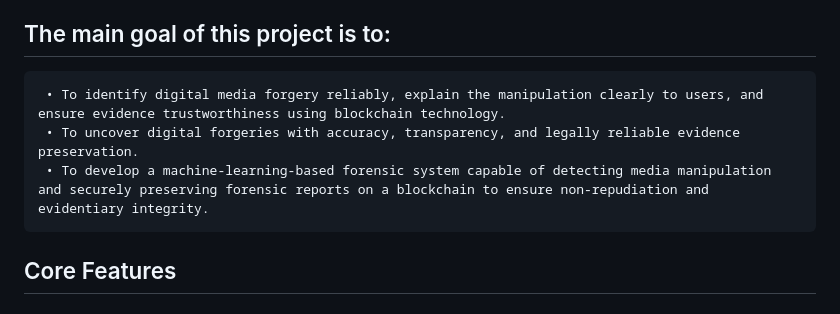
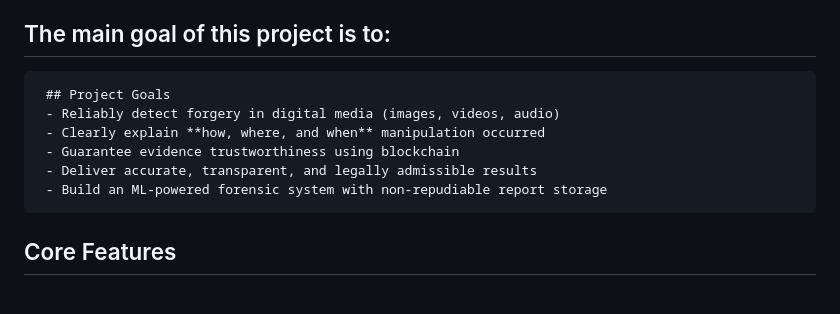
Before and after one commit to PyExpo2K26/PY26012, a Markdown page: README.md, the part around the change. GitHub-like rendering.

Commit message:
.
Added a section outlining the project goals for clarity and emphasis.

```diff
--- a/README.md
+++ b/README.md
@@ -4,9 +4,13 @@
 **EvidenX** is an intelligent digital forensics platform designed to uncover the hidden truth behind manipulated and AI-generated media. By combining advanced machine-learning forensic analysis with blockchain-secured evidence storage,EvidenX ensures every verification result is accurate, transparent, and tamper-proof. The system not only detects forgery but visually explains how, where, and when manipulation occurred. With its interactive cyber-forensic dashboard, users can analyze media effortlessly without technical expertise. EvidenX transforms digital verification into a legally reliable, future-ready solution for trust in the digital world.
 
 ## The main goal of this project is to:
-     • To identify digital media forgery reliably, explain the manipulation clearly to users, and ensure evidence trustworthiness using blockchain technology.
-     • To uncover digital forgeries with accuracy, transparency, and legally reliable evidence preservation.
-     • To develop a machine-learning-based forensic system capable of detecting media manipulation and securely preserving forensic reports on a blockchain to ensure non-repudiation and evidentiary integrity.
+
+     ## Project Goals
+     - Reliably detect forgery in digital media (images, videos, audio)
+     - Clearly explain **how, where, and when** manipulation occurred
+     - Guarantee evidence trustworthiness using blockchain
+     - Deliver accurate, transparent, and legally admissible results
+     - Build an ML-powered forensic system with non-repudiable report storage
 
 ## Core Features
 
```
